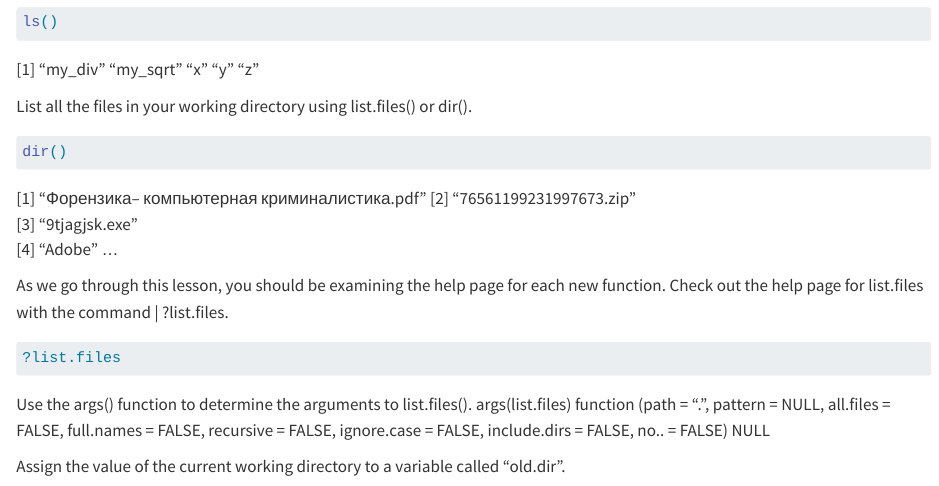
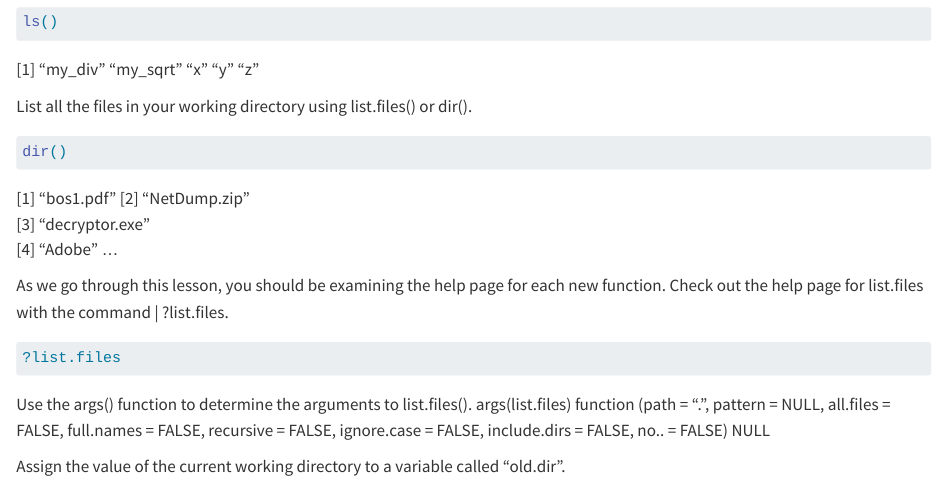
Before and after one commit to RuslanGaz/ThreatHunt, a Quarto document (Lab1/lab1.qmd): the page in a window 1100 px wide, from 3490 px down. Rendered offline with R 4.5, knitr and Pandoc in place of Quarto, with nearby package versions; the code chunks are not run, so their results and figures are left out; drawn as R Markdown's standard HTML page in place of the format the file asks for.

Commit message:
Update lab1.qmd

````diff
--- a/Lab1/lab1.qmd
+++ b/Lab1/lab1.qmd
@@ -183,9 +183,9 @@ List all the files in your working directory using list.files() or dir().
 ```{r}
 dir()
 ```
- [1] "Форензика– компьютерная  криминалистика.pdf"
- [2] "76561199231997673.zip"
- [3] "9tjagjsk.exe"
+ [1] "bos1.pdf"
+ [2] "NetDump.zip"
+ [3] "decryptor.exe"
  [4] "Adobe"
  ...
 
````
Also changed, not shown: Lab1/lab1.qmd (18 more changed lines).
